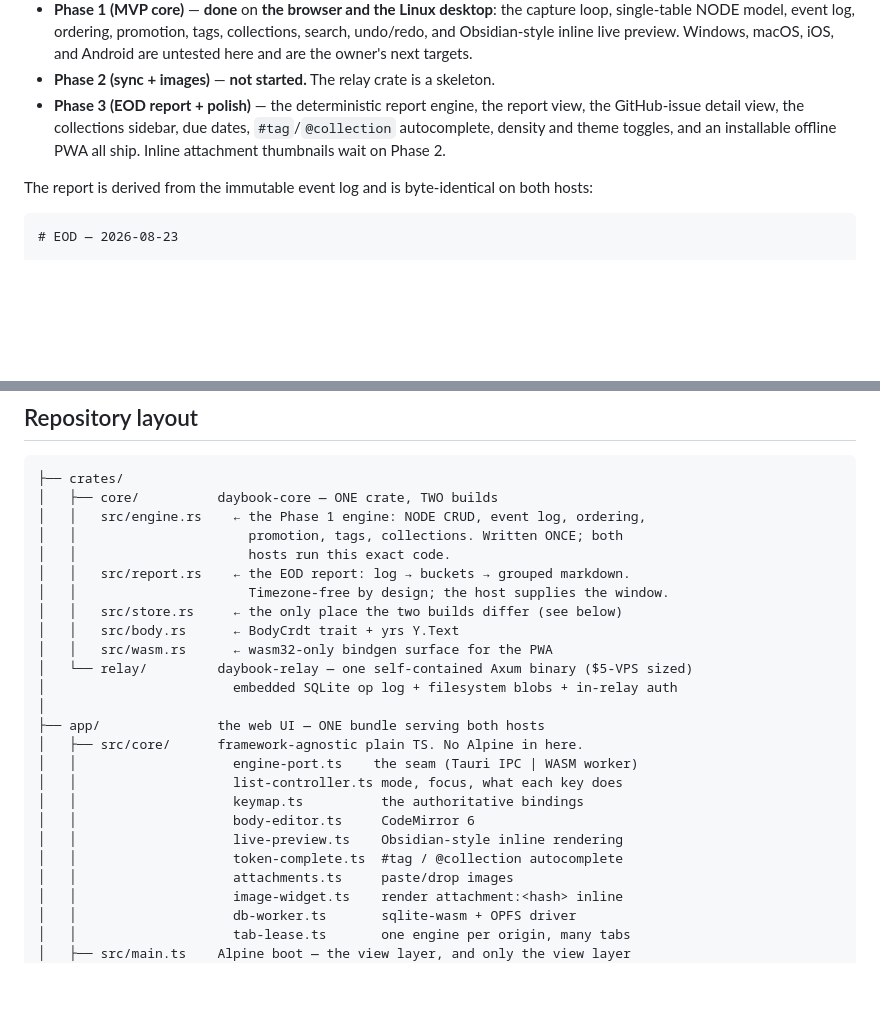
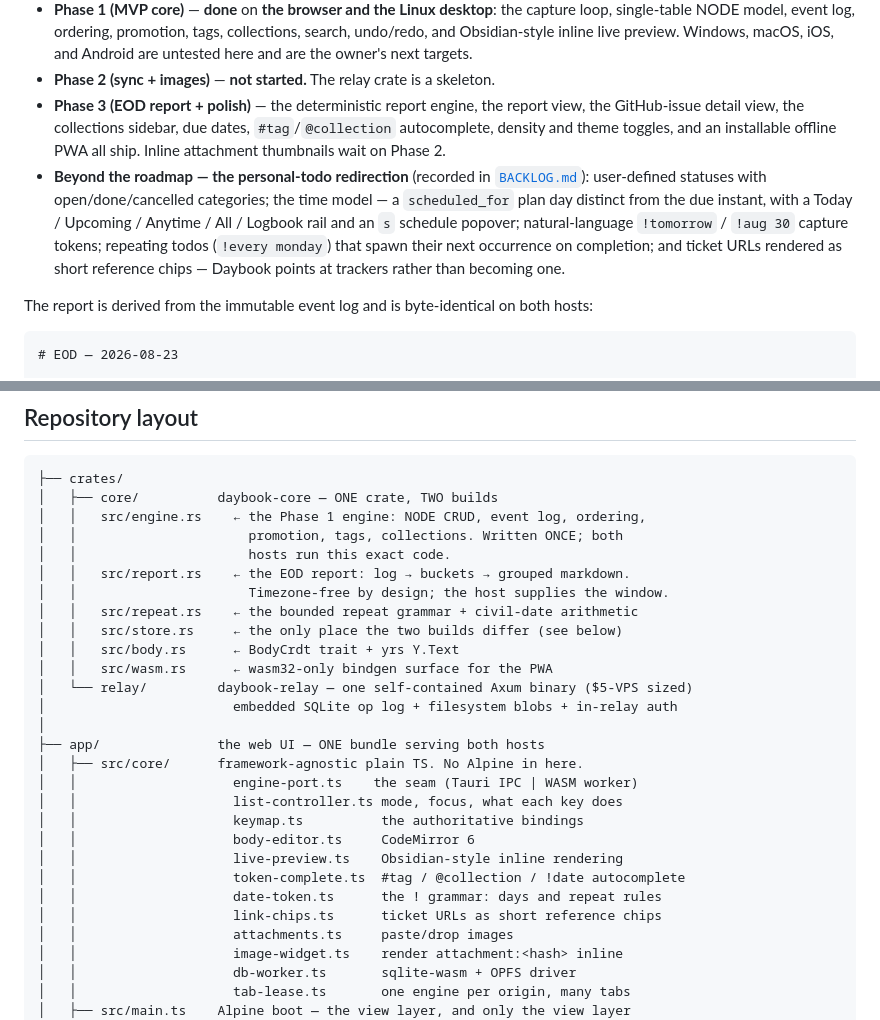
Before and after one commit to erancihan/todo-app, a Markdown page: README.md, 2 parts joined by grey strips. Rendered like a GitHub page; blank space fills up the shorter version.

```diff
--- a/README.md
+++ b/README.md
@@ -8,6 +8,7 @@
 - **Phase 1 (MVP core)** — **done** on **the browser and the Linux desktop**: the capture loop, single-table NODE model, event log, ordering, promotion, tags, collections, search, undo/redo, and Obsidian-style inline live preview. Windows, macOS, iOS, and Android are untested here and are the owner's next targets.
 - **Phase 2 (sync + images)** — **not started.** The relay crate is a skeleton.
 - **Phase 3 (EOD report + polish)** — the deterministic report engine, the report view, the GitHub-issue detail view, the collections sidebar, due dates, `#tag`/`@collection` autocomplete, density and theme toggles, and an installable offline PWA all ship. Inline attachment thumbnails wait on Phase 2.
+- **Beyond the roadmap — the personal-todo redirection** (recorded in [`BACKLOG.md`](BACKLOG.md)): user-defined statuses with open/done/cancelled categories; the time model — a `scheduled_for` plan day distinct from the due instant, with a Today / Upcoming / Anytime / All / Logbook rail and an `s` schedule popover; natural-language `!tomorrow` / `!aug 30` capture tokens; repeating todos (`!every monday`) that spawn their next occurrence on completion; and ticket URLs rendered as short reference chips — Daybook points at trackers rather than becoming one.
 
 The report is derived from the immutable event log and is byte-identical on both hosts:
 
@@ -37,6 +38,7 @@ _Created 2 · Updated 0 · Completed 2 · Carried over 0_
 │   │                      hosts run this exact code.
 │   │   src/report.rs    ← the EOD report: log → buckets → grouped markdown.
 │   │                      Timezone-free by design; the host supplies the window.
+│   │   src/repeat.rs    ← the bounded repeat grammar + civil-date arithmetic
 │   │   src/store.rs     ← the only place the two builds differ (see below)
 │   │   src/body.rs      ← BodyCrdt trait + yrs Y.Text
 │   │   src/wasm.rs      ← wasm32-only bindgen surface for the PWA
@@ -50,7 +52,9 @@ _Created 2 · Updated 0 · Completed 2 · Carried over 0_
 │   │                    keymap.ts          the authoritative bindings
 │   │                    body-editor.ts     CodeMirror 6
 │   │                    live-preview.ts    Obsidian-style inline rendering
-│   │                    token-complete.ts  #tag / @collection autocomplete
+│   │                    token-complete.ts  #tag / @collection / !date autocomplete
+│   │                    date-token.ts      the ! grammar: days and repeat rules
+│   │                    link-chips.ts      ticket URLs as short reference chips
 │   │                    attachments.ts     paste/drop images
 │   │                    image-widget.ts    render attachment:<hash> inline
 │   │                    db-worker.ts       sqlite-wasm + OPFS driver
```
Also changed, not shown: BACKLOG.md (+14 -0 lines).
